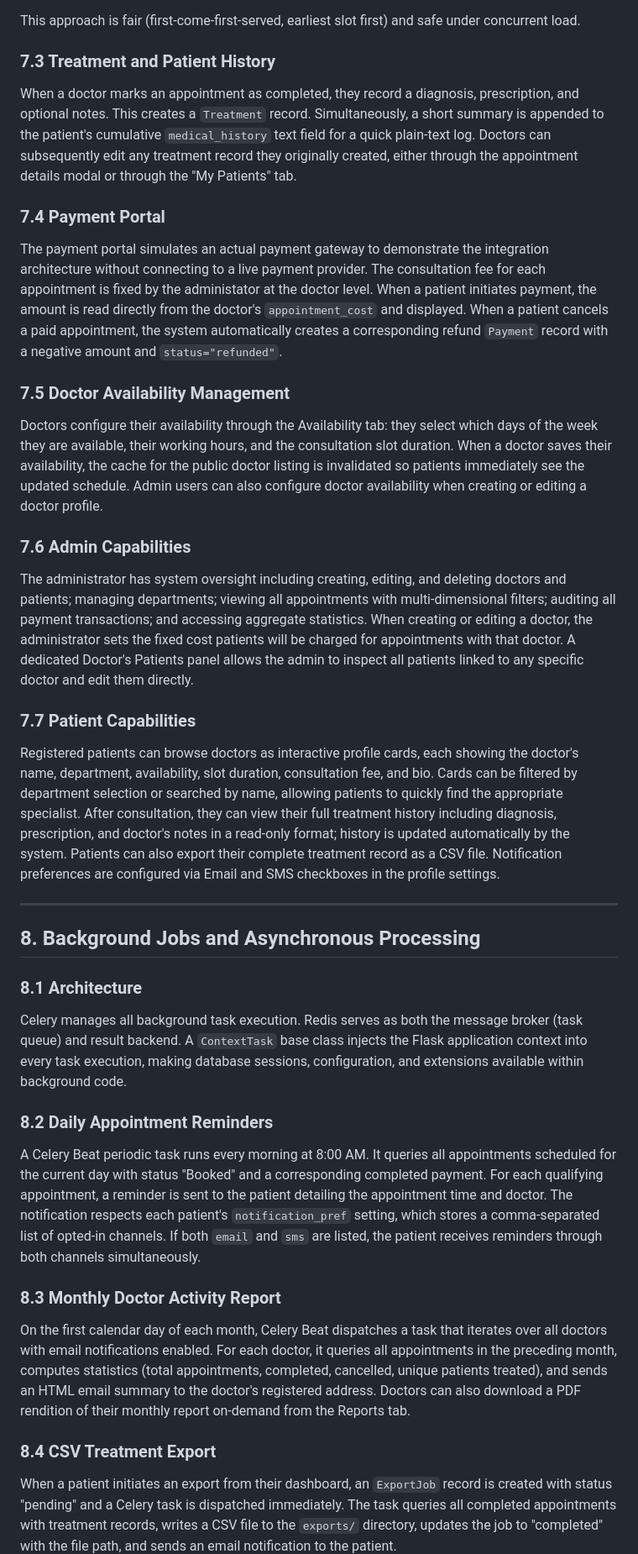
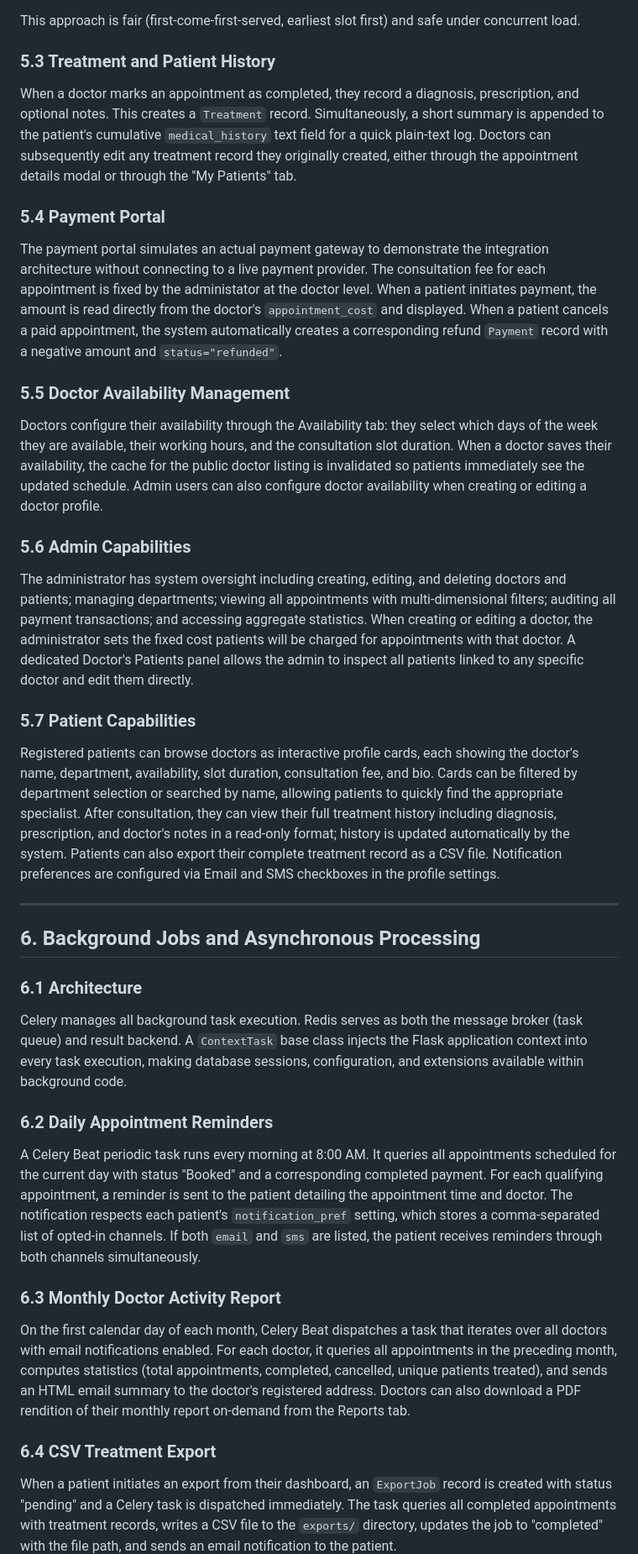
Before and after one commit to 990aa/hospital-operations-system, a Markdown page: docs/report.md, the part around one of its changes. Shown at 84% size. GitHub-like rendering.

Commit message:
report update

```diff
--- a/docs/report.md
+++ b/docs/report.md
@@ -138,43 +135,43 @@ The booking system uses a serial slot-assignment algorithm to ensure fairness an
 
 This approach is fair (first-come-first-served, earliest slot first) and safe under concurrent load.
 
-### 7.3 Treatment and Patient History
+### 5.3 Treatment and Patient History
 
 When a doctor marks an appointment as completed, they record a diagnosis, prescription, and optional notes. This creates a `Treatment` record. Simultaneously, a short summary is appended to the patient's cumulative `medical_history` text field for a quick plain-text log. Doctors can subsequently edit any treatment record they originally created, either through the appointment details modal or through the "My Patients" tab.
 
-### 7.4 Payment Portal
+### 5.4 Payment Portal
 
 The payment portal simulates an actual payment gateway to demonstrate the integration architecture without connecting to a live payment provider. The consultation fee for each appointment is fixed by the administator at the doctor level. When a patient initiates payment, the amount is read directly from the doctor's `appointment_cost` and displayed. When a patient cancels a paid appointment, the system automatically creates a corresponding refund `Payment` record with a negative amount and `status="refunded"`.
 
-### 7.5 Doctor Availability Management
+### 5.5 Doctor Availability Management
 
 Doctors configure their availability through the Availability tab: they select which days of the week they are available, their working hours, and the consultation slot duration. When a doctor saves their availability, the cache for the public doctor listing is invalidated so patients immediately see the updated schedule. Admin users can also configure doctor availability when creating or editing a doctor profile.
 
-### 7.6 Admin Capabilities
+### 5.6 Admin Capabilities
 
 The administrator has system oversight including creating, editing, and deleting doctors and patients; managing departments; viewing all appointments with multi-dimensional filters; auditing all payment transactions; and accessing aggregate statistics. When creating or editing a doctor, the administrator sets the fixed cost patients will be charged for appointments with that doctor. A dedicated Doctor's Patients panel allows the admin to inspect all patients linked to any specific doctor and edit them directly.
 
-### 7.7 Patient Capabilities
+### 5.7 Patient Capabilities
 
 Registered patients can browse doctors as interactive profile cards, each showing the doctor's name, department, availability, slot duration, consultation fee, and bio. Cards can be filtered by department selection or searched by name, allowing patients to quickly find the appropriate specialist. After consultation, they can view their full treatment history including diagnosis, prescription, and doctor's notes in a read-only format; history is updated automatically by the system. Patients can also export their complete treatment record as a CSV file. Notification preferences are configured via Email and SMS checkboxes in the profile settings.
 
 ---
 
-## 8. Background Jobs and Asynchronous Processing
+## 6. Background Jobs and Asynchronous Processing
 
-### 8.1 Architecture
+### 6.1 Architecture
 
 Celery manages all background task execution. Redis serves as both the message broker (task queue) and result backend. A `ContextTask` base class injects the Flask application context into every task execution, making database sessions, configuration, and extensions available within background code.
 
-### 8.2 Daily Appointment Reminders
+### 6.2 Daily Appointment Reminders
 
 A Celery Beat periodic task runs every morning at 8:00 AM. It queries all appointments scheduled for the current day with status "Booked" and a corresponding completed payment. For each qualifying appointment, a reminder is sent to the patient detailing the appointment time and doctor. The notification respects each patient's `notification_pref` setting, which stores a comma-separated list of opted-in channels. If both `email` and `sms` are listed, the patient receives reminders through both channels simultaneously.
 
-### 8.3 Monthly Doctor Activity Report
+### 6.3 Monthly Doctor Activity Report
 
 On the first calendar day of each month, Celery Beat dispatches a task that iterates over all doctors with email notifications enabled. For each doctor, it queries all appointments in the preceding month, computes statistics (total appointments, completed, cancelled, unique patients treated), and sends an HTML email summary to the doctor's registered address. Doctors can also download a PDF rendition of their monthly report on-demand from the Reports tab.
 
-### 8.4 CSV Treatment Export
+### 6.4 CSV Treatment Export
 
 When a patient initiates an export from their dashboard, an `ExportJob` record is created with status "pending" and a Celery task is dispatched immediately. The task queries all completed appointments with treatment records, writes a CSV file to the `exports/` directory, updates the job to "completed" with the file path, and sends an email notification to the patient.
 
```
Also changed, not shown: other parts of docs/report.md (+27 -58 lines), docs/implementation-reference.md (+26 -4 lines).
